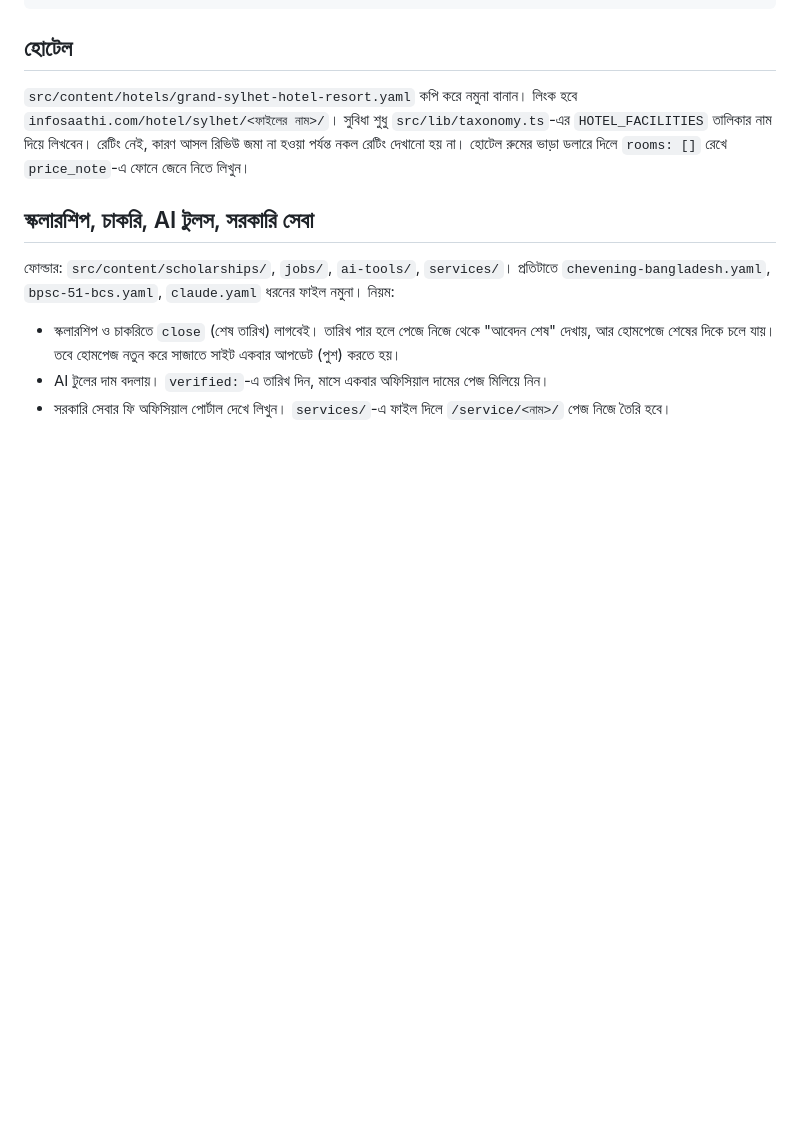
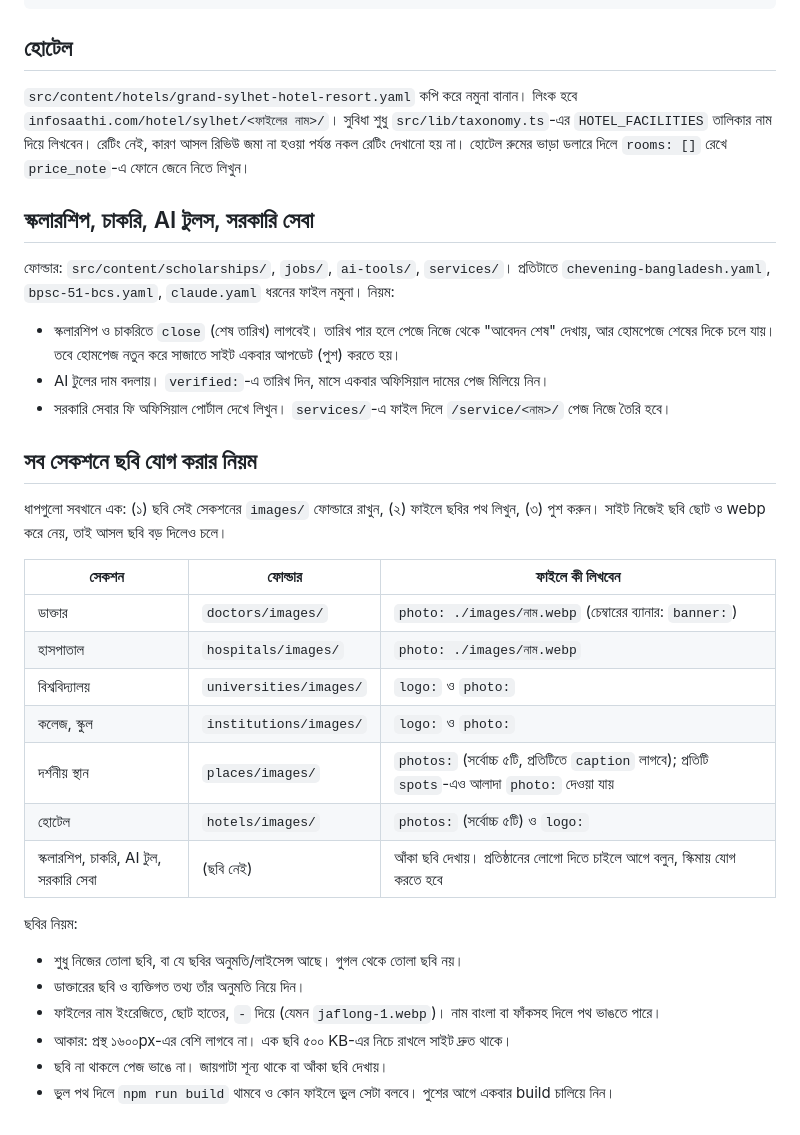
Before and after one commit to sahelcode/infosaathi, a Markdown page: README.md, the part around the change. Rendered like a GitHub page; blank space fills up the shorter version.

Commit message:
README: image process for every section
Co-Authored-By: Claude Sonnet 5.5 <noreply@anthropic.com>
Claude-Session: https://claude.ai/code/session_014FecPxdVdZqenijzkm6vRY

```diff
--- a/README.md
+++ b/README.md
@@ -79,3 +79,24 @@ public/_redirects        পুরনো Blogger লিংক → নতুন
 - স্কলারশিপ ও চাকরিতে `close` (শেষ তারিখ) লাগবেই। তারিখ পার হলে পেজে নিজে থেকে "আবেদন শেষ" দেখায়, আর হোমপেজে শেষের দিকে চলে যায়। তবে হোমপেজ নতুন করে সাজাতে সাইট একবার আপডেট (পুশ) করতে হয়।
 - AI টুলের দাম বদলায়। `verified:`-এ তারিখ দিন, মাসে একবার অফিসিয়াল দামের পেজ মিলিয়ে নিন।
 - সরকারি সেবার ফি অফিসিয়াল পোর্টাল দেখে লিখুন। `services/`-এ ফাইল দিলে `/service/<নাম>/` পেজ নিজে তৈরি হবে।
+
+## সব সেকশনে ছবি যোগ করার নিয়ম
+ধাপগুলো সবখানে এক: (১) ছবি সেই সেকশনের `images/` ফোল্ডারে রাখুন, (২) ফাইলে ছবির পথ লিখুন, (৩) পুশ করুন। সাইট নিজেই ছবি ছোট ও webp করে নেয়, তাই আসল ছবি বড় দিলেও চলে।
+
+| সেকশন | ফোল্ডার | ফাইলে কী লিখবেন |
+|---|---|---|
+| ডাক্তার | `doctors/images/` | `photo: ./images/নাম.webp` (চেম্বারের ব্যানার: `banner:`) |
+| হাসপাতাল | `hospitals/images/` | `photo: ./images/নাম.webp` |
+| বিশ্ববিদ্যালয় | `universities/images/` | `logo:` ও `photo:` |
+| কলেজ, স্কুল | `institutions/images/` | `logo:` ও `photo:` |
+| দর্শনীয় স্থান | `places/images/` | `photos:` (সর্বোচ্চ ৫টি, প্রতিটিতে `caption` লাগবে); প্রতিটি `spots`-এও আলাদা `photo:` দেওয়া যায় |
+| হোটেল | `hotels/images/` | `photos:` (সর্বোচ্চ ৫টি) ও `logo:` |
+| স্কলারশিপ, চাকরি, AI টুল, সরকারি সেবা | (ছবি নেই) | আঁকা ছবি দেখায়। প্রতিষ্ঠানের লোগো দিতে চাইলে আগে বলুন, স্কিমায় যোগ করতে হবে |
+
+ছবির নিয়ম:
+- শুধু নিজের তোলা ছবি, বা যে ছবির অনুমতি/লাইসেন্স আছে। গুগল থেকে তোলা ছবি নয়।
+- ডাক্তারের ছবি ও ব্যক্তিগত তথ্য তাঁর অনুমতি নিয়ে দিন।
+- ফাইলের নাম ইংরেজিতে, ছোট হাতের, `-` দিয়ে (যেমন `jaflong-1.webp`)। নাম বাংলা বা ফাঁকসহ দিলে পথ ভাঙতে পারে।
+- আকার: প্রস্থ ১৬০০px-এর বেশি লাগবে না। এক ছবি ৫০০ KB-এর নিচে রাখলে সাইট দ্রুত থাকে।
+- ছবি না থাকলে পেজ ভাঙে না। জায়গাটা শূন্য থাকে বা আঁকা ছবি দেখায়।
+- ভুল পথ দিলে `npm run build` থামবে ও কোন ফাইলে ভুল সেটা বলবে। পুশের আগে একবার build চালিয়ে নিন।
```
